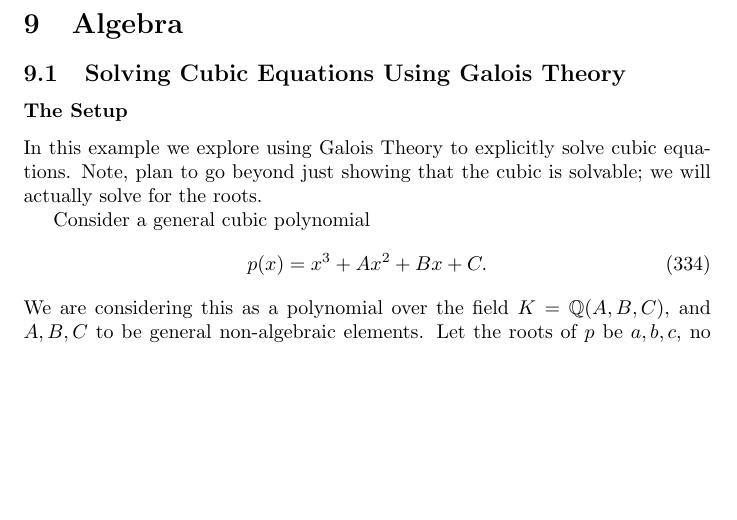
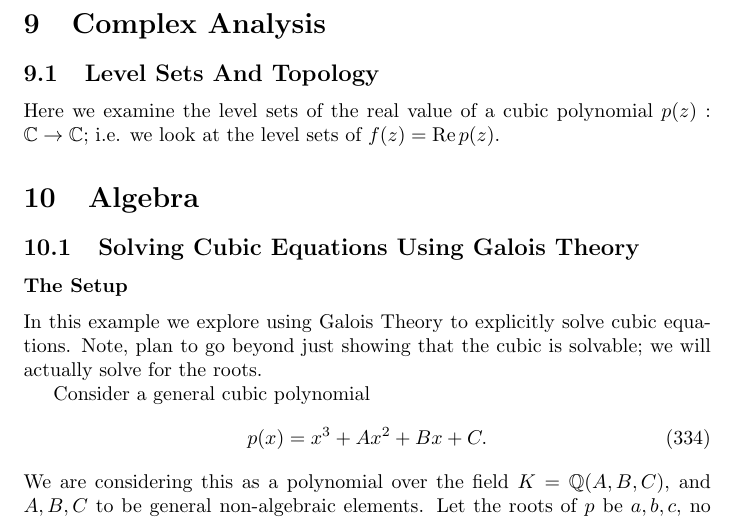
Before and after one commit to MatthewMcGonagle/InterestingExUGMath, a LaTeX document (main.tex, which reads complexAnalysis/levelSets.tex): part of page 66 of 73, cut at the place of the change, the shorter picture padded with empty space. Compiled offline with pdfLaTeX.

Commit message:
Started section on the topological possibilities of the level sets of the real value of cubic complex polynomial.

```diff
--- /dev/null
+++ b/complexAnalysis/levelSets.tex
@@ -0,0 +1,4 @@
+\subsection{Level Sets And Topology}
+
+Here we examine the level sets of the real value of a cubic polynomial \(p(z) : \mathbb C \to \mathbb C\); i.e.
+we look at the level sets of \(f(z) = \operatorname{Re} p(z)\).
--- a/main.tex
+++ b/main.tex
@@ -46,6 +46,8 @@ The purpose of these notes is examples in undergraduate mathematics that the aut
 \section{Topology}
 \input{topology/pointwise.tex}
 \input{topology/compact_continuous.tex}
+\section{Complex Analysis}
+\input{complexAnalysis/levelSets.tex}
 \section{Algebra}
 \input{algebra/galois_cubic.tex}
 
```
